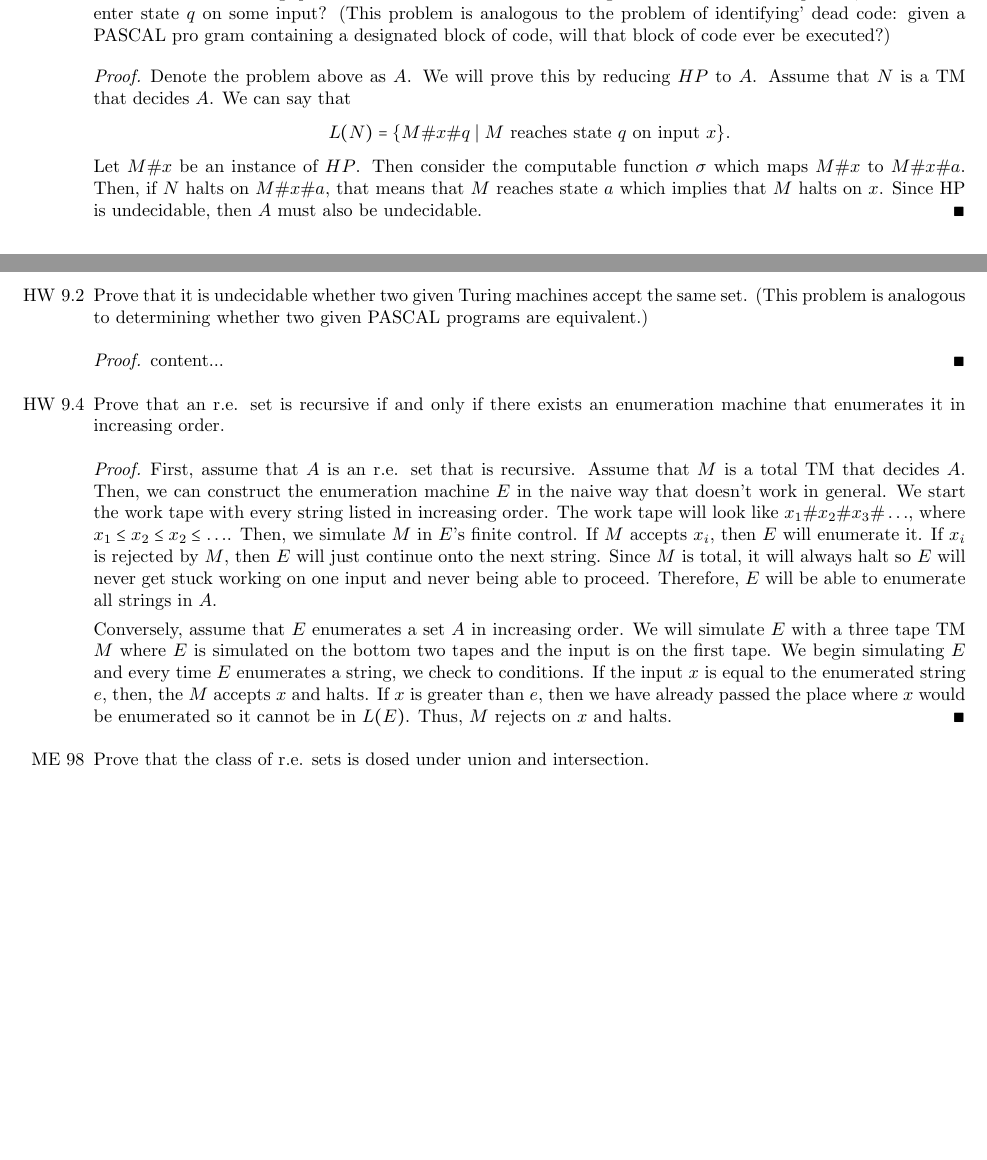
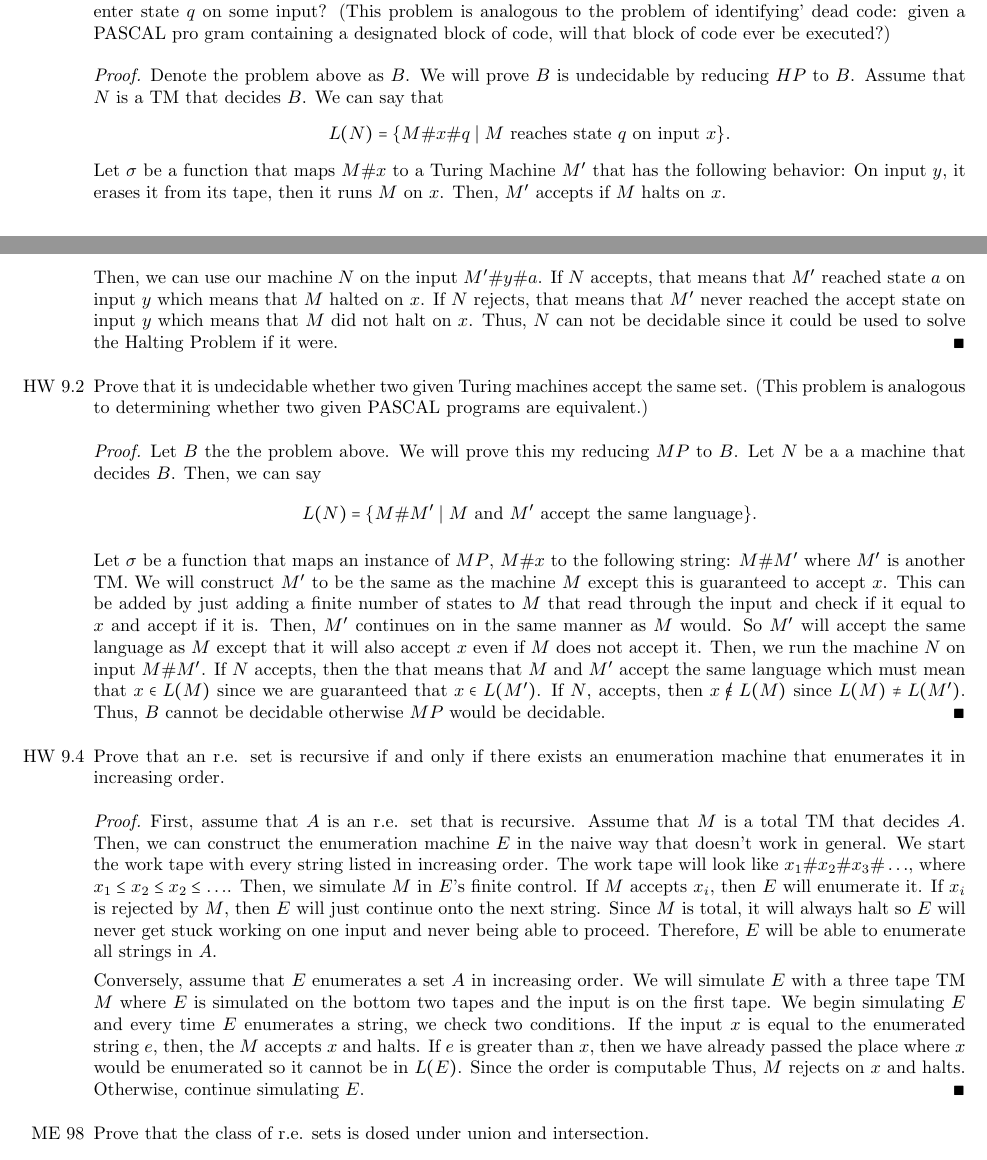
Before and after one commit to LukeMeszar/CSCI_3434, a LaTeX problem sheet (Homework4.tex): two parts of pages 2 and 3 of 4, joined at a grey line, cut so that both start at the same text, the shorter picture padded with empty space. Compiled offline with pdfLaTeX.

Commit message:
Finished most of HW4

```diff
--- a/Homework4.tex
+++ b/Homework4.tex
@@ -185,22 +185,27 @@
 	given a PASCAL pro gram containing a designated block of code, will
 	that block of code ever be executed?)
 	\begin{proof}
-		Denote the problem above as $A$. We will prove this by reducing $HP$ to $A$. Assume that $N$ is a TM that decides $A$. We can say that
+		Denote the problem above as $B$. We will prove $B$ is undecidable by reducing $HP$ to $B$. Assume that $N$ is a TM that decides $B$. We can say that
 		\[L(N) = \{M\#x\#q \setst M \text{ reaches state } q \text{ on input } x\}.\]
-		Let $M\#x$ be an instance of $HP$. Then consider the computable function $\sigma$ which maps $M\#x$ to $M\#x\#a$. Then, if $N$ halts on $M\#x\#a$, that means that $M$ reaches state $a$ which implies that $M$ halts on $x$. Since HP is undecidable, then $A$ must also be undecidable.
+		Let $\sigma$ be a function that maps $M\#x$ to a Turing Machine $M'$ that has the following behavior: On input $y$, it erases it from its tape, then it runs $M$ on $x$. Then, $M'$ accepts if $M$ halts on $x$.
+
+		Then, we can use our machine $N$ on the input $M'\#y\#a$. If $N$ accepts, that means that $M'$ reached state $a$ on input $y$ which means that $M$ halted on $x$. If $N$ rejects, that means that $M'$ never reached the accept state on input $y$ which means that $M$ did not halt on $x$. Thus, $N$ can not be decidable since it could be used to solve the Halting Problem if it were.
 	\end{proof}
 	\item[HW 9.2] Prove that it is undecidable whether two given Turing machines accept
 	the same set. (This problem is analogous to determining whether two
 	given PASCAL programs are equivalent.)
 	\begin{proof}
-		content...
+		Let $B$ the the problem above. We will prove this my reducing $MP$ to $B$. Let $N$ be a a machine that decides $B$. Then, we can say
+		\[L(N) = \{M\#M' \setst M \text{ and } M' \text{ accept the same language}\}.\]
+
+		Let $\sigma$ be a function that maps an instance of $MP$, $M\#x$ to the following string: $M\#M'$ where $M'$ is another TM. We will construct $M'$ to be the same as the machine $M$ except this is guaranteed to accept $x$. This can be added by just adding a finite number of states to $M$ that read through the input and check if it equal to $x$ and accept if it is. Then, $M'$ continues on in the same manner as $M$ would. So $M'$ will accept the same language as $M$ except that it will also accept $x$ even if $M$ does not accept it. Then, we run the machine $N$ on input $M\#M'$. If $N$ accepts, then the that means that $M$ and $M'$ accept the same language which must mean that $x \in L(M)$ since we are guaranteed that $x \in L(M')$. If $N$, accepts, then $x \not\in L(M)$ since $L(M) \neq L(M')$. Thus, $B$ cannot be decidable otherwise $MP$ would be decidable.
 	\end{proof}
 	\item[HW 9.4] Prove that an r.e. set is recursive \ifff there exists an enumeration
 	machine that enumerates it in increasing order.
 	\begin{proof}
 		First, assume that $A$ is an r.e. set that is recursive. Assume that $M$ is a total TM that decides $A$. Then, we can construct the enumeration machine $E$ in the naive way that doesn't work in general. We start the work tape with every string listed in increasing order. The work tape will look like $x_1\#x_2\#x_3\#\ldots$, where $x_1 \leq x_2 \leq x_2 \leq \ldots$. Then, we simulate $M$ in $E$'s finite control. If $M$ accepts $x_i$, then $E$ will enumerate it. If $x_i$ is rejected by $M$, then $E$ will just continue onto the next string. Since $M$ is total, it will always halt so $E$ will never get stuck working on one input and never being able to proceed. Therefore, $E$ will be able to enumerate all strings in $A$.
 
-		Conversely, assume that $E$ enumerates a set $A$ in increasing order. We will simulate $E$ with a three tape TM $M$ where $E$ is simulated on the bottom two tapes and the input is on the first tape. We begin simulating $E$ and every time $E$ enumerates a string, we check to conditions. If the input $x$ is equal to the enumerated string $e$, then, the $M$ accepts $x$ and halts. If $x$ is greater than $e$, then we have already passed the place where $x$ would be enumerated so it cannot be in $L(E)$. Thus, $M$ rejects on $x$ and halts.
+		Conversely, assume that $E$ enumerates a set $A$ in increasing order. We will simulate $E$ with a three tape TM $M$ where $E$ is simulated on the bottom two tapes and the input is on the first tape. We begin simulating $E$ and every time $E$ enumerates a string, we check two conditions. If the input $x$ is equal to the enumerated string $e$, then, the $M$ accepts $x$ and halts. If $e$ is greater than $x$, then we have already passed the place where $x$ would be enumerated so it cannot be in $L(E)$. Since the order is computable Thus, $M$ rejects on $x$ and halts. Otherwise, continue simulating $E$.
 	\end{proof}
 	\item[ME 98] Prove that the class of r.e. sets is dosed under union and intersection.
 	\begin{proof}
```
